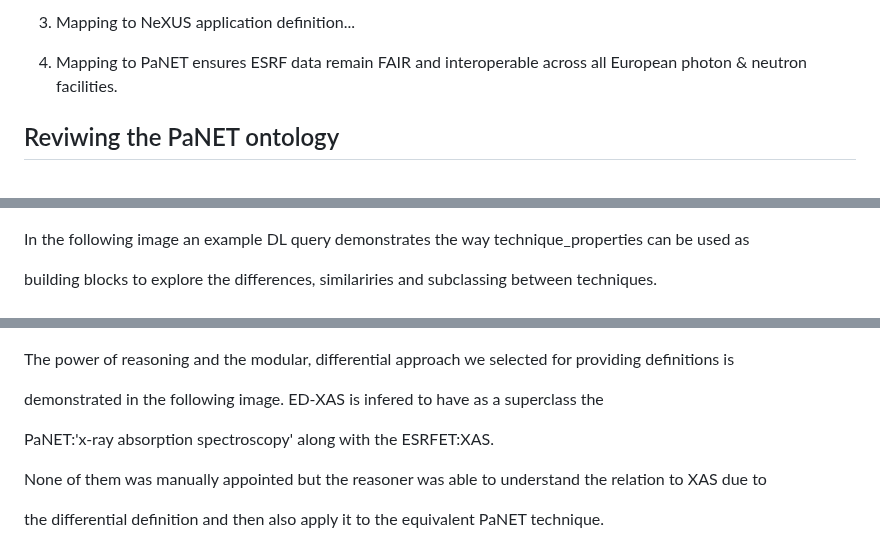
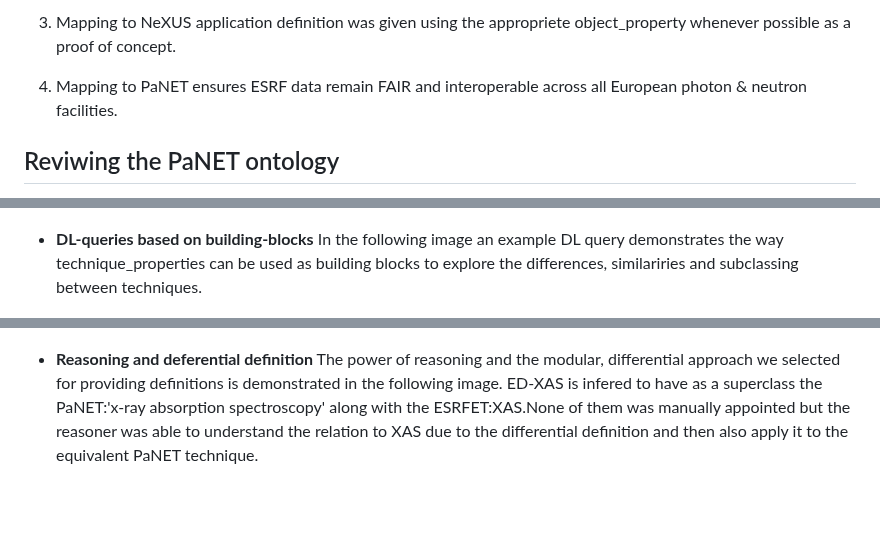
Before and after one commit to pan-ontologies/esrf-ontologies, a Markdown page: README.md, 3 parts joined by grey strips. Drawn GitHub-style; blank space fills up the shorter version.

```diff
--- a/README.md
+++ b/README.md
@@ -64,5 +68,5 @@ Every ESRFET term is mapped to a PaNET identifier or triggers an upstream issue
 
-3.  Mapping to NeXUS application definition...
+3.  Mapping to NeXUS application definition was given using the appropriete object_property whenever possible as a proof of concept.
 
 4.  Mapping to PaNET ensures ESRF data remain FAIR and interoperable across all European photon & neutron facilities.
 
@@ -152,21 +154,13 @@ be further extended by making it equivalent_to the photon_techiques from the PaN
 
 ![subclassing ESRFET:experimental_techique under PaNET:photon_and_neutron_technique](images/mapping_to_PaNET.png)
 
-In the following image an example DL query demonstrates the way technique_properties can be used as
-
-building blocks to explore the differences, similariries and subclassing between techniques.
+- **DL-queries based on building-blocks**
+  In the following image an example DL query demonstrates the way technique_properties can be used as building blocks to explore the differences, similariries and subclassing between techniques.
 
 ![Dl query example in Protege](images/DL_query_example.png)
 
-The power of reasoning and the modular, differential approach we selected for providing definitions is
-
-demonstrated in the following image. ED-XAS is infered to have as a superclass the
-
-PaNET:'x-ray absorption spectroscopy' along with the ESRFET:XAS.
-
-None of them was manually appointed but the reasoner was able to understand the relation to XAS due to
-
-the differential definition and then also apply it to the equivalent PaNET technique.
+- **Reasoning and deferential definition**
+  The power of reasoning and the modular, differential approach we selected for providing definitions is demonstrated in the following image. ED-XAS is infered to have as a superclass the PaNET:'x-ray absorption spectroscopy' along with the ESRFET:XAS.None of them was manually appointed but the reasoner was able to understand the relation to XAS due to the differential definition and then also apply it to the equivalent PaNET technique.
 
 ![infered subclassing from both ESRFET and PaNET](images/infered_implicit_map_to_PaNET.png)
 
```
Also changed, not shown: other parts of README.md (+33 -33 lines), images/beamline_id15b.png (added), images/wrong_inferred_equivelent.png (renamed from images/wrong_infrerred_equivelent.png).
